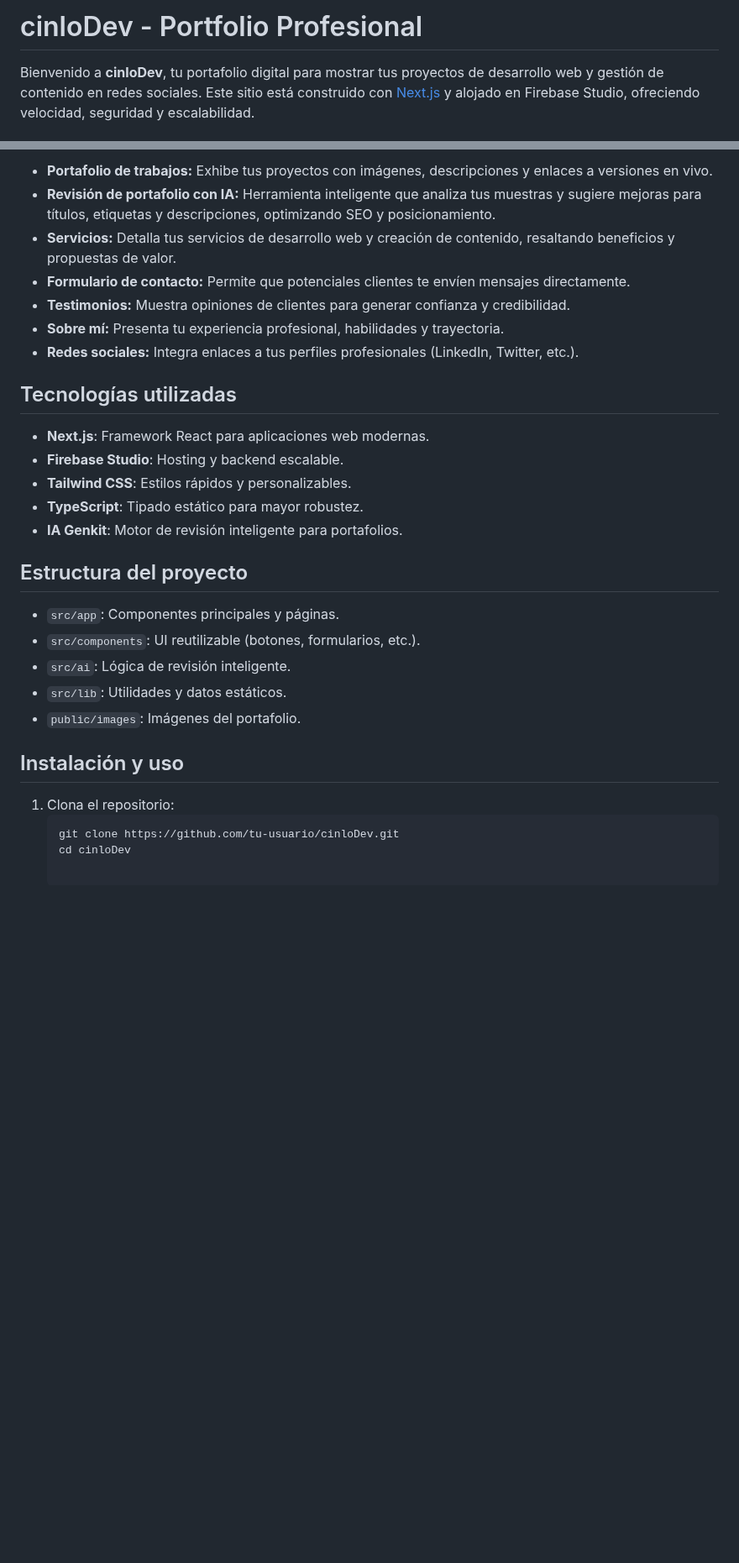
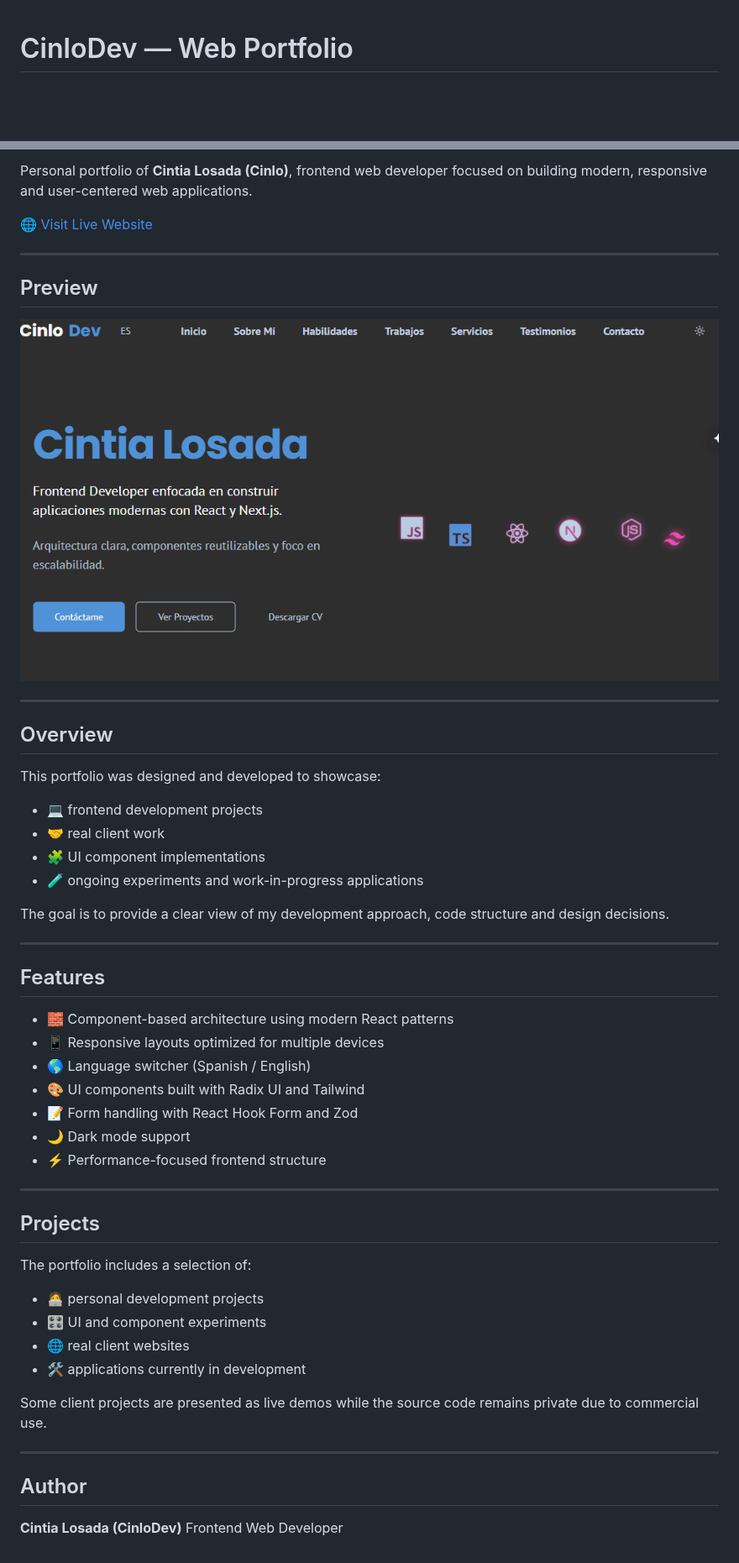
Before and after one commit to CinloDev/CinloDev, a Markdown page: README.md, 2 parts joined by grey strips. Shown at 84% size. GitHub-like rendering; pictures changed too: public/images/preview.png (added); blank space fills up the shorter version.

Commit message:
docs: improve README structure and visual presentation

````diff
--- a/README.md
+++ b/README.md
@@ -1,4 +1,3 @@
-# cinloDev - Portfolio Profesional
 
-Bienvenido a **cinloDev**, tu portafolio digital para mostrar tus proyectos de desarrollo web y gestión de contenido en redes sociales. Este sitio está construido con [Next.js](https://nextjs.org/) y alojado en Firebase Studio, ofreciendo velocidad, seguridad y escalabilidad.
+# CinloDev — Web Portfolio
 
@@ -6,31 +10,59 @@ Bienvenido a **cinloDev**, tu portafolio digital para mostrar tus proyectos de d
 
-- **Portafolio de trabajos:** Exhibe tus proyectos con imágenes, descripciones y enlaces a versiones en vivo.
-- **Revisión de portafolio con IA:** Herramienta inteligente que analiza tus muestras y sugiere mejoras para títulos, etiquetas y descripciones, optimizando SEO y posicionamiento.
-- **Servicios:** Detalla tus servicios de desarrollo web y creación de contenido, resaltando beneficios y propuestas de valor.
-- **Formulario de contacto:** Permite que potenciales clientes te envíen mensajes directamente.
-- **Testimonios:** Muestra opiniones de clientes para generar confianza y credibilidad.
-- **Sobre mí:** Presenta tu experiencia profesional, habilidades y trayectoria.
-- **Redes sociales:** Integra enlaces a tus perfiles profesionales (LinkedIn, Twitter, etc.).
+<p>
+  Personal portfolio of <strong>Cintia Losada (Cinlo)</strong>, frontend web developer focused on building modern, responsive and user-centered web applications.
+</p>
 
-## Tecnologías utilizadas
+<p>
+  🌐 <a href="https://www.cinlodev.com">Visit Live Website</a>
+</p>
 
-- **Next.js**: Framework React para aplicaciones web modernas.
-- **Firebase Studio**: Hosting y backend escalable.
-- **Tailwind CSS**: Estilos rápidos y personalizables.
-- **TypeScript**: Tipado estático para mayor robustez.
-- **IA Genkit**: Motor de revisión inteligente para portafolios.
+---
 
-## Estructura del proyecto
+## Preview
 
-- `src/app`: Componentes principales y páginas.
-- `src/components`: UI reutilizable (botones, formularios, etc.).
-- `src/ai`: Lógica de revisión inteligente.
-- `src/lib`: Utilidades y datos estáticos.
-- `public/images`: Imágenes del portafolio.
+![Portfolio Preview](./public/images/preview.png)
 
-## Instalación y uso
+---
 
-1. Clona el repositorio:
-   ```sh
-   git clone https://github.com/tu-usuario/cinloDev.git
-   cd cinloDev
+## Overview
+
+This portfolio was designed and developed to showcase:
+
+* 💻 frontend development projects
+* 🤝 real client work
+* 🧩 UI component implementations
+* 🧪 ongoing experiments and work-in-progress applications
+
+The goal is to provide a clear view of my development approach, code structure and design decisions.
+
+---
+
+## Features
+
+* 🧱 Component-based architecture using modern React patterns
+* 📱 Responsive layouts optimized for multiple devices
+* 🌎 Language switcher (Spanish / English)
+* 🎨 UI components built with Radix UI and Tailwind
+* 📝 Form handling with React Hook Form and Zod
+* 🌙 Dark mode support
+* ⚡ Performance-focused frontend structure
+
+---
+
+## Projects
+
+The portfolio includes a selection of:
+
+* 🧑‍💻 personal development projects
+* 🎛 UI and component experiments
+* 🌐 real client websites
+* 🛠 applications currently in development
+
+Some client projects are presented as live demos while the source code remains private due to commercial use.
+
+---
+
+## Author
+
+**Cintia Losada (CinloDev)**
+Frontend Web Developer
````
Also changed, not shown: other parts of README.md (+6 -1 lines).
